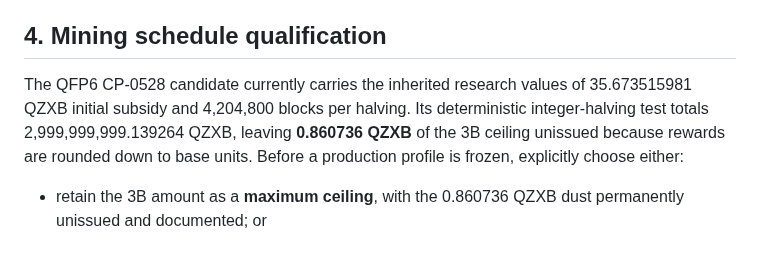
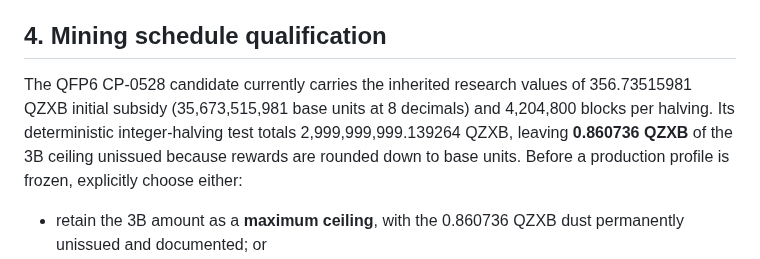
Before and after one commit to hamidnikkhah660-arch/ai-native-l1, a Markdown page: docs/CP-0566D_QZXB_EIGHT_BUCKET_TOKENOMICS_DIRECTION_2026-11-06.md, the part around the change. Drawn GitHub-style.

Commit message:
docs(qrun): correct mining subsidy unit conversion

```diff
--- a/docs/CP-0566D_QZXB_EIGHT_BUCKET_TOKENOMICS_DIRECTION_2026-11-06.md
+++ b/docs/CP-0566D_QZXB_EIGHT_BUCKET_TOKENOMICS_DIRECTION_2026-11-06.md
@@ -38,7 +38,7 @@
 
 ## 4. Mining schedule qualification
 
-The QFP6 CP-0528 candidate currently carries the inherited research values of 35.673515981 QZXB initial subsidy and 4,204,800 blocks per halving. Its deterministic integer-halving test totals 2,999,999,999.139264 QZXB, leaving **0.860736 QZXB** of the 3B ceiling unissued because rewards are rounded down to base units. Before a production profile is frozen, explicitly choose either:
+The QFP6 CP-0528 candidate currently carries the inherited research values of 356.73515981 QZXB initial subsidy (35,673,515,981 base units at 8 decimals) and 4,204,800 blocks per halving. Its deterministic integer-halving test totals 2,999,999,999.139264 QZXB, leaving **0.860736 QZXB** of the 3B ceiling unissued because rewards are rounded down to base units. Before a production profile is frozen, explicitly choose either:
 
 - retain the 3B amount as a **maximum ceiling**, with the 0.860736 QZXB dust permanently unissued and documented; or
 - revise the deterministic schedule and independent reference vectors so the intended issuance amount is reached exactly without exceeding the ceiling.
```
